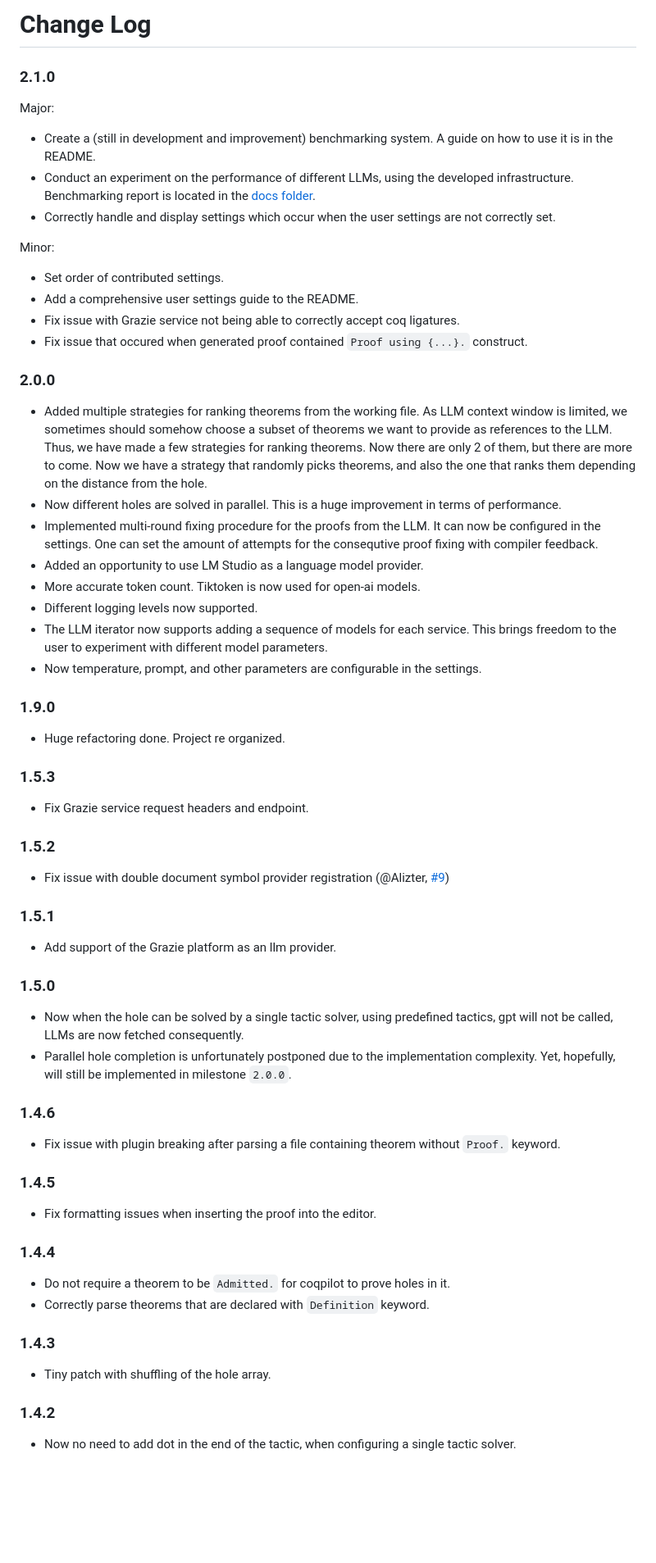
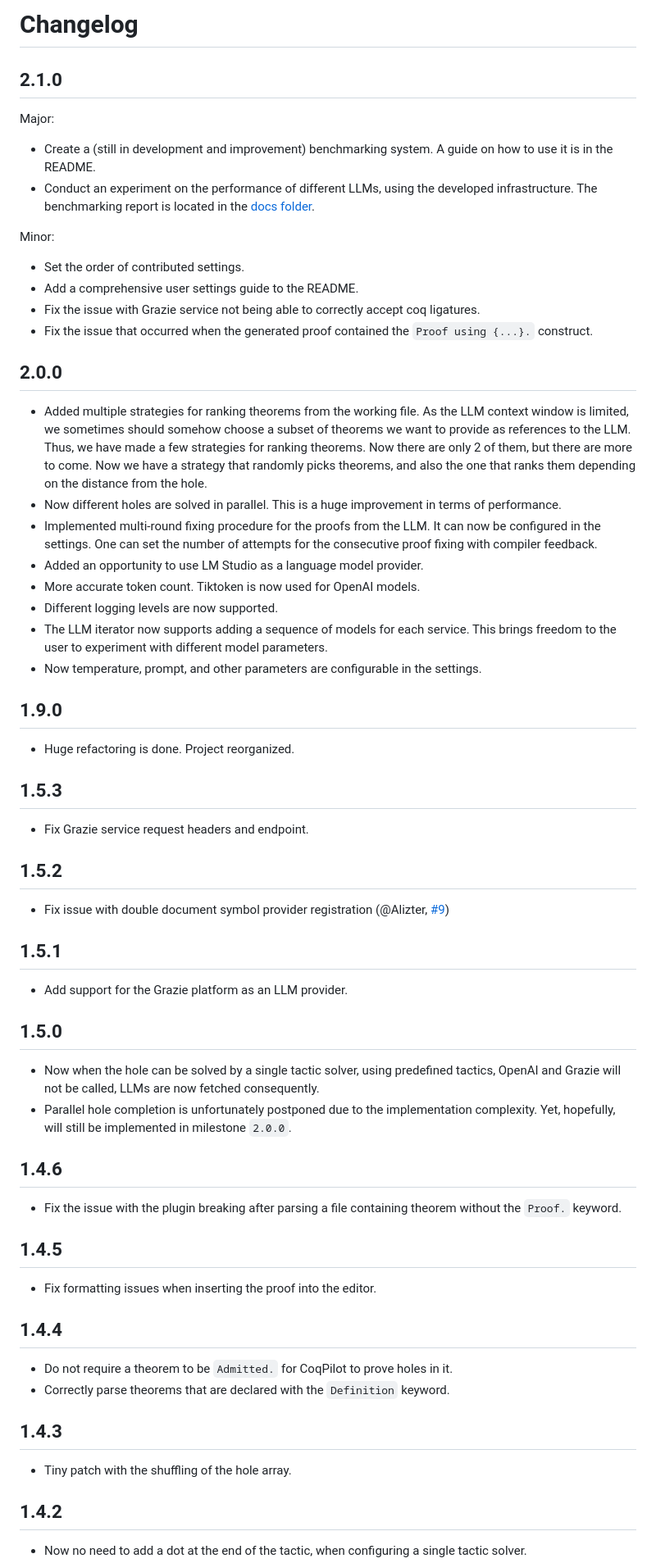
Before and after one commit to JetBrains-Research/coqpilot, a Markdown page: CHANGELOG.md, the part around one of its changes. Shown at 82% size. Drawn GitHub-style; blank space fills up the shorter version.

Commit message:
Improve English in CHANGELOG.md, items honesty

```diff
--- a/CHANGELOG.md
+++ b/CHANGELOG.md
@@ -1,56 +1,67 @@
-# Change Log
+# Changelog
 
-### 2.1.0
+## 2.1.0
+
 Major:
 - Create a (still in development and improvement) benchmarking system. A guide on how to use it is in the README.
-- Conduct an experiment on the performance of different LLMs, using the developed infrastructure. Benchmarking report is located in the [docs folder](etc/docs/benchmarking_report01.md).
-- Correctly handle and display settings which occur when the user settings are not correctly set.
+- Conduct an experiment on the performance of different LLMs, using the developed infrastructure. The benchmarking report is located in the [docs folder](etc/docs/benchmarking_report01.md).
 
 Minor:
-- Set order of contributed settings.
+- Set the order of contributed settings.
 - Add a comprehensive user settings guide to the README.
-- Fix issue with Grazie service not being able to correctly accept coq ligatures.
-- Fix issue that occured when generated proof contained `Proof using {...}.` construct.
+- Fix the issue with Grazie service not being able to correctly accept coq ligatures.
+- Fix the issue that occurred when the generated proof contained the `Proof using {...}.` construct.
 
-### 2.0.0
-- Added multiple strategies for ranking theorems from the working file. As LLM context window is limited, we sometimes should somehow choose a subset of theorems we want to provide as references to the LLM. Thus, we have made a few strategies for ranking theorems. Now there are only 2 of them, but there are more to come. Now we have a strategy that randomly picks theorems, and also the one that ranks them depending on the distance from the hole.
+## 2.0.0
+
+- Added multiple strategies for ranking theorems from the working file. As the LLM context window is limited, we sometimes should somehow choose a subset of theorems we want to provide as references to the LLM. Thus, we have made a few strategies for ranking theorems. Now there are only 2 of them, but there are more to come. Now we have a strategy that randomly picks theorems, and also the one that ranks them depending on the distance from the hole.
 - Now different holes are solved in parallel. This is a huge improvement in terms of performance.
-- Implemented multi-round fixing procedure for the proofs from the LLM. It can now be configured in the settings. One can set the amount of attempts for the consequtive proof fixing with compiler feedback.
+- Implemented multi-round fixing procedure for the proofs from the LLM. It can now be configured in the settings. One can set the number of attempts for the consecutive proof fixing with compiler feedback.
 - Added an opportunity to use LM Studio as a language model provider.
-- More accurate token count. Tiktoken is now used for open-ai models.
-- Different logging levels now supported.
+- More accurate token count. Tiktoken is now used for OpenAI models.
+- Different logging levels are now supported.
 - The LLM iterator now supports adding a sequence of models for each service. This brings freedom to the user to experiment with different model parameters.
 - Now temperature, prompt, and other parameters are configurable in the settings.
 
-### 1.9.0
-- Huge refactoring done. Project re organized.
+## 1.9.0
 
-### 1.5.3
+- Huge refactoring is done. Project reorganized.
+
+## 1.5.3
+
 - Fix Grazie service request headers and endpoint.
 
-### 1.5.2
+## 1.5.2
+
 - Fix issue with double document symbol provider registration (@Alizter, [#9](https://github.com/JetBrains-Research/coqpilot/issues/9))
 
-### 1.5.1
-- Add support of the Grazie platform as an llm provider.
+## 1.5.1
 
-### 1.5.0
-- Now when the hole can be solved by a single tactic solver, using predefined tactics, gpt will not be called, LLMs are now fetched consequently.
+- Add support for the Grazie platform as an LLM provider.
+
+## 1.5.0
+
+- Now when the hole can be solved by a single tactic solver, using predefined tactics, OpenAI and Grazie will not be called, LLMs are now fetched consequently.
 - Parallel hole completion is unfortunately postponed due to the implementation complexity. Yet, hopefully, will still be implemented in milestone `2.0.0`.
 
-### 1.4.6
-- Fix issue with plugin breaking after parsing a file containing theorem without `Proof.` keyword.
+## 1.4.6
 
-### 1.4.5
+- Fix the issue with the plugin breaking after parsing a file containing theorem without the `Proof.` keyword.
+
+## 1.4.5
+
 - Fix formatting issues when inserting the proof into the editor.
 
-### 1.4.4
-- Do not require a theorem to be `Admitted.` for coqpilot to prove holes in it.
-- Correctly parse theorems that are declared with `Definition` keyword.
+## 1.4.4
 
-### 1.4.3
-- Tiny patch with shuffling of the hole array.
+- Do not require a theorem to be `Admitted.` for CoqPilot to prove holes in it.
+- Correctly parse theorems that are declared with the `Definition` keyword.
 
-### 1.4.2
-- Now no need to add dot in the end of the tactic, when configuring a single tactic solver.
+## 1.4.3
+
+- Tiny patch with the shuffling of the hole array.
+
+## 1.4.2
+
+- Now no need to add a dot at the end of the tactic, when configuring a single tactic solver.
 - Automatic reload settings on change in the settings file. Not all settings are reloaded automatically,
```
Also changed, not shown: other parts of CHANGELOG.md (+24 -18 lines).
